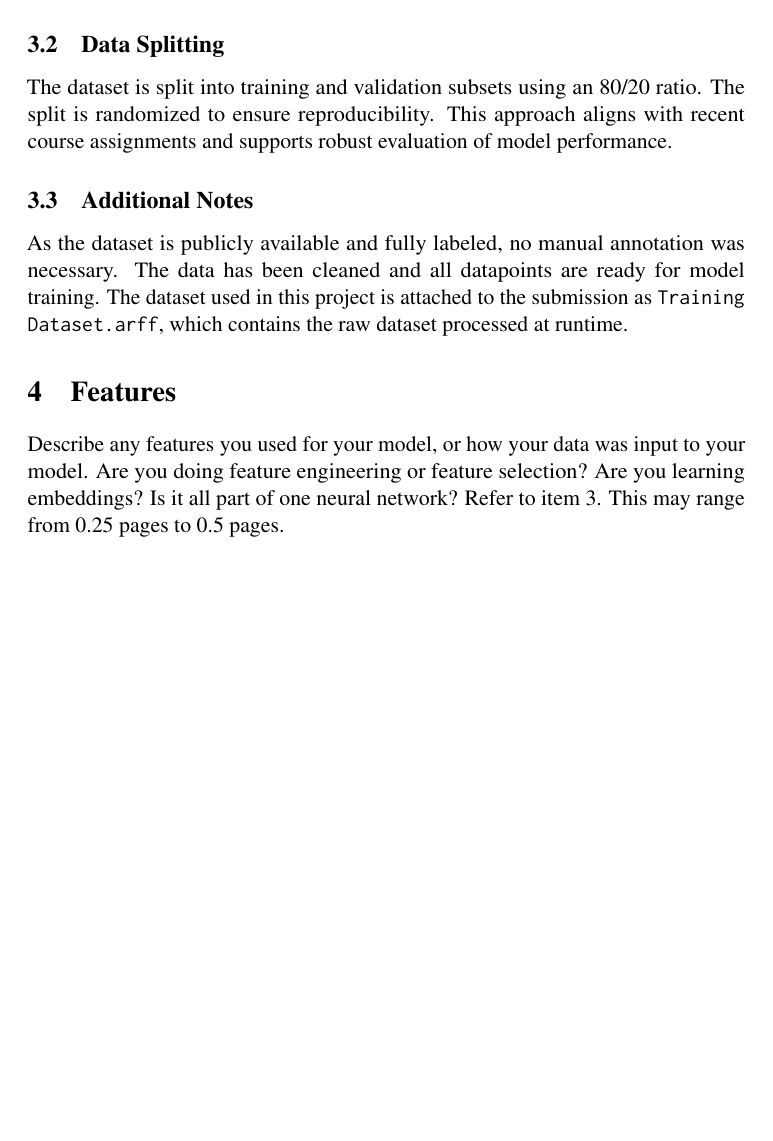
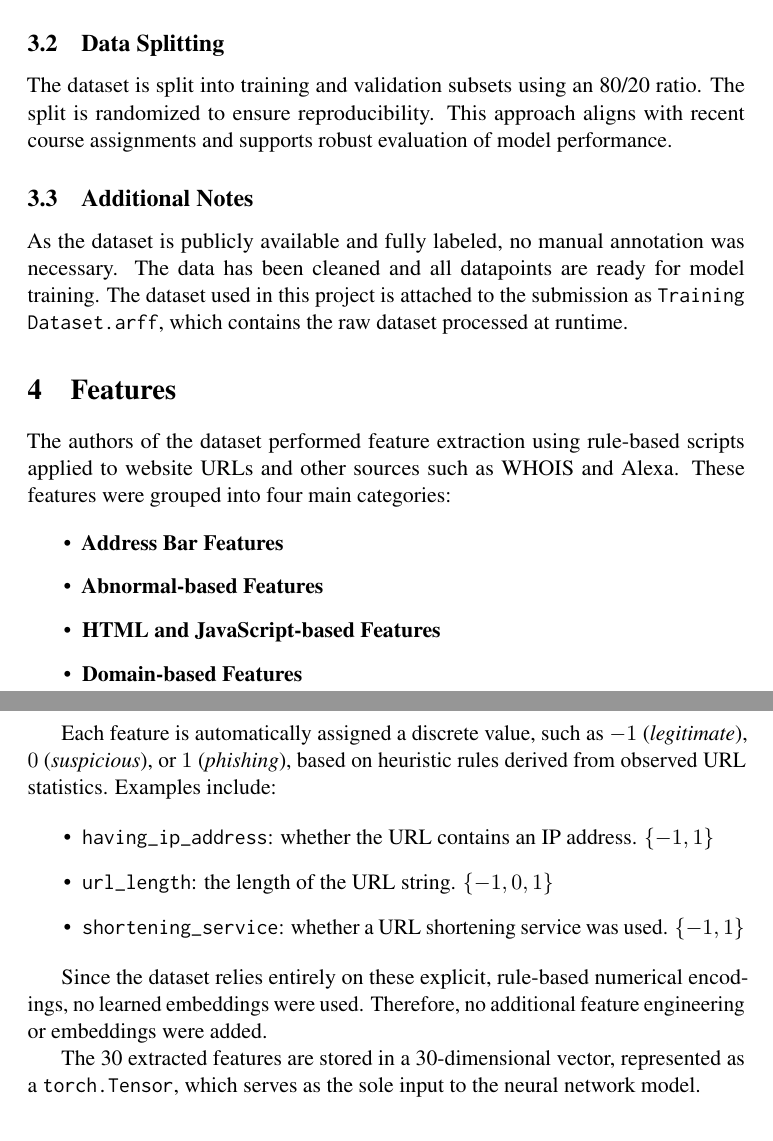
Before and after one commit to be-0/Phishing-Website-Detector, a LaTeX document (main.tex): part of page 2 of 9 before the commit and two parts of pages 2 and 3 of 9 after it, the two joined at a grey line, cut so that both start at the same text, the shorter picture padded with empty space. Compiled offline with pdfLaTeX; a LaTeX package or settings file that is missing is left out.

Commit message:
Added section 4

```diff
--- a/main.tex
+++ b/main.tex
@@ -102,7 +102,27 @@ As the dataset is publicly available and fully labeled, no manual annotation was
 
 \section{Features}
 
-Describe any features you used for your model, or how your data was input to your model. Are you doing feature engineering or feature selection? Are you learning embeddings? Is it all part of one neural network? Refer to item 3. This may range from 0.25 pages to 0.5 pages.
+The authors of the dataset performed feature extraction using rule-based scripts applied to website URLs and other sources such as WHOIS and Alexa. These features were grouped into four main categories:
+
+\begin{itemize}
+    \item \textbf{Address Bar Features}
+    \item \textbf{Abnormal-based Features}
+    \item \textbf{HTML and JavaScript-based Features}
+    \item \textbf{Domain-based Features}
+\end{itemize}
+
+Each feature is automatically assigned a discrete value, such as $-1$ (\textit{legitimate}), $0$ (\textit{suspicious}), or $1$ (\textit{phishing}), based on heuristic rules derived from observed URL statistics. Examples include:
+
+\begin{itemize}
+    \item \texttt{having\_ip\_address}: whether the URL contains an IP address. $\{-1, 1\}$
+    \item \texttt{url\_length}: the length of the URL string. $\{-1, 0, 1\}$
+    \item \texttt{shortening\_service}: whether a URL shortening service was used. $\{-1, 1\}$
+\end{itemize}
+
+Since the dataset relies entirely on these explicit, rule-based numerical encodings, no learned embeddings were used. Therefore, no additional feature engineering or embeddings were added.
+
+The 30 extracted features are stored in a 30-dimensional vector, represented as a \texttt{torch.Tensor}, which serves as the sole input to the neural network model.
+
 
 \section{Implementation}
 
```
